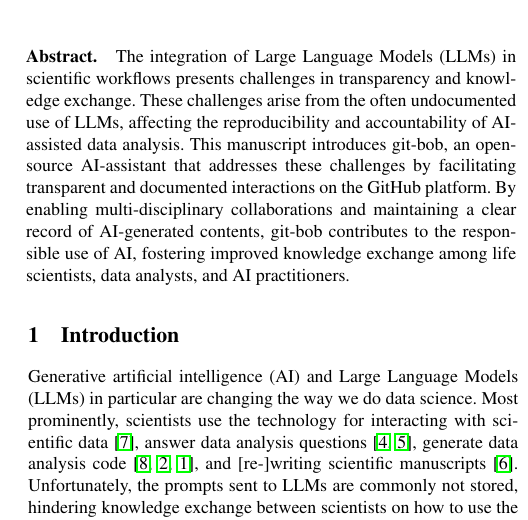
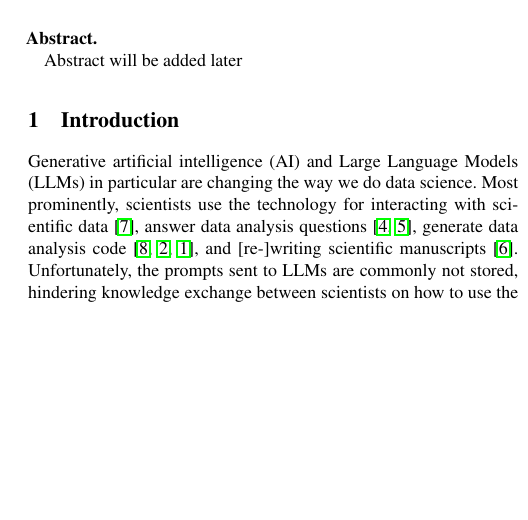
Before and after one commit to haesleinhuepf/git-bob-manuscript, a LaTeX document (git-bob-manuscript.tex): part of one column of page 1 of 5, cut at the place of the change, the shorter picture padded with empty space. Compiled offline with pdfLaTeX.

Commit message:
removed abstract again for demonstration purposes

```diff
--- a/git-bob-manuscript.tex
+++ b/git-bob-manuscript.tex
@@ -101,7 +101,9 @@
 %%% Use this environment to include an abstract of your paper.
 
 \begin{abstract}
-The integration of Large Language Models (LLMs) in scientific workflows presents challenges in transparency and knowledge exchange. These challenges arise from the often undocumented use of LLMs, affecting the reproducibility and accountability of AI-assisted data analysis. This manuscript introduces git-bob, an open-source AI-assistant that addresses these challenges by facilitating transparent and documented interactions on the GitHub platform. By enabling multi-disciplinary collaborations and maintaining a clear record of AI-generated contents, git-bob contributes to the responsible use of AI, fostering improved knowledge exchange among life scientists, data analysts, and AI practitioners.
+
+Abstract will be added later
+
 \end{abstract}
 
 \end{frontmatter}
```
